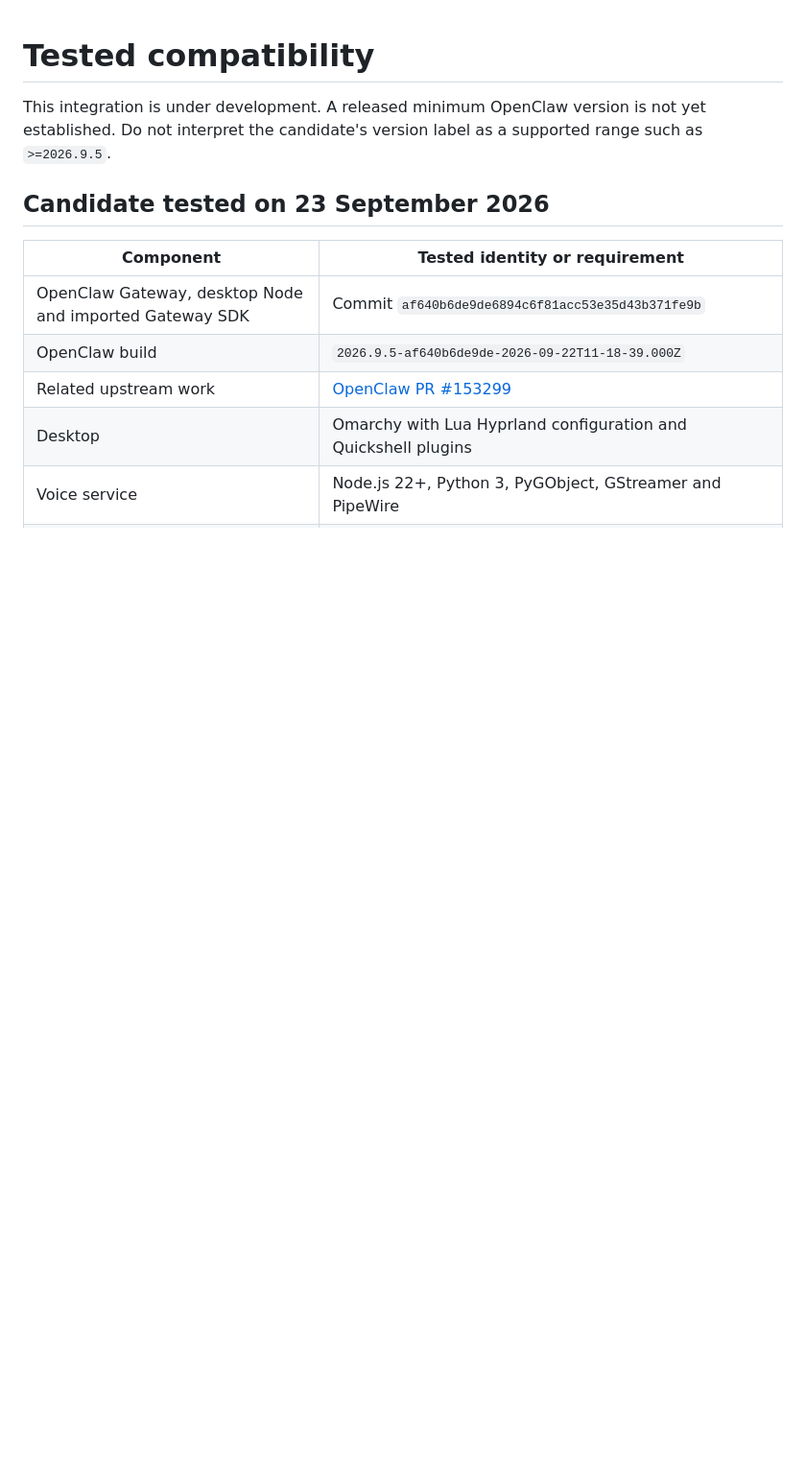
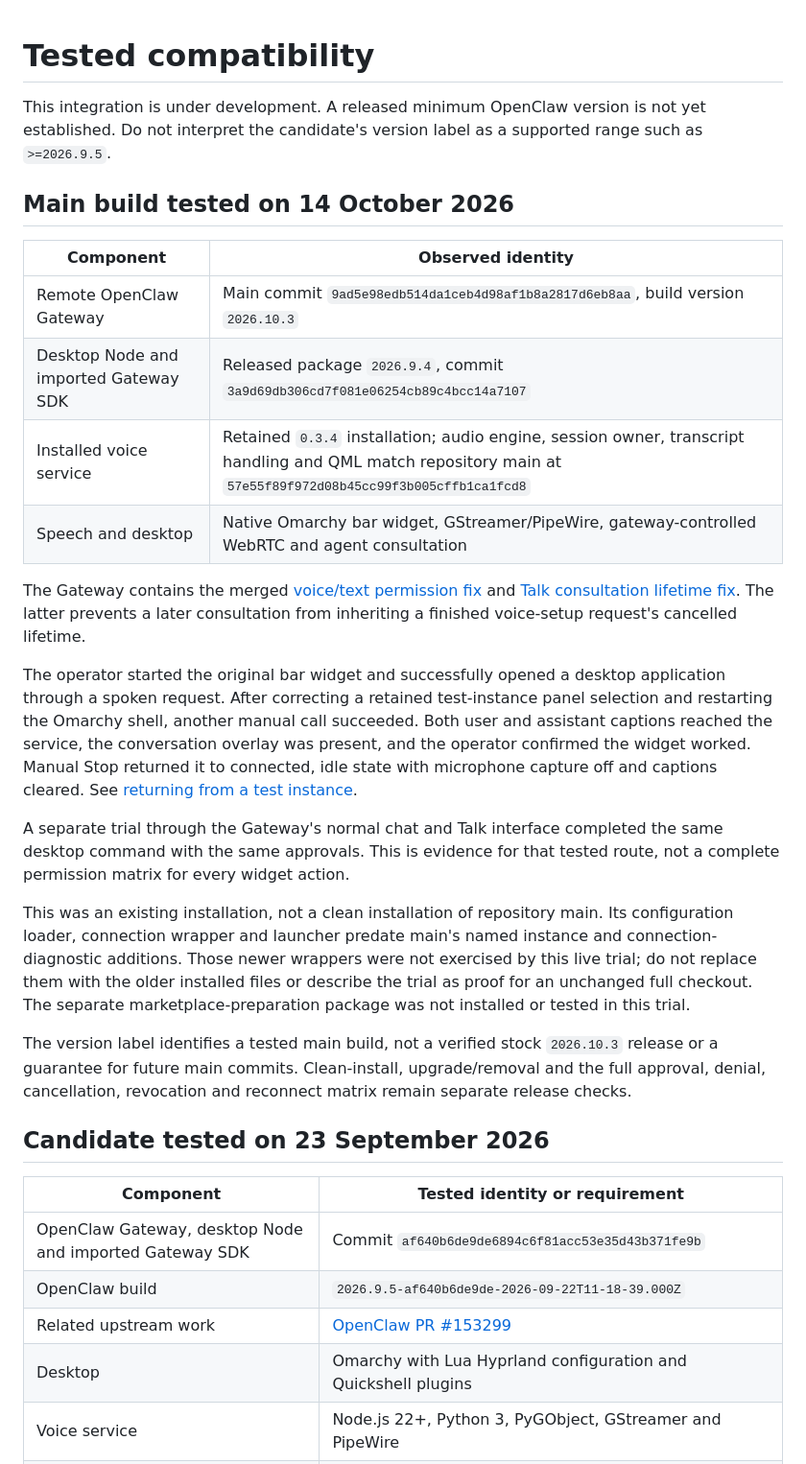
Before and after one commit to brokemac79/omarchy-openclaw-voice, a Markdown page: docs/COMPATIBILITY.md, the part around the change. Shown at 96% size. Rendered like a GitHub page; blank space fills up the shorter version.

```diff
--- a/docs/COMPATIBILITY.md
+++ b/docs/COMPATIBILITY.md
@@ -3,6 +3,44 @@
 This integration is under development. A released minimum OpenClaw version is
 not yet established. Do not interpret the candidate's version label as a
 supported range such as `>=2026.9.5`.
+
+## Main build tested on 14 October 2026
+
+| Component | Observed identity |
+| --- | --- |
+| Remote OpenClaw Gateway | Main commit `9ad5e98edb514da1ceb4d98af1b8a2817d6eb8aa`, build version `2026.10.3` |
+| Desktop Node and imported Gateway SDK | Released package `2026.9.4`, commit `3a9d69db306cd7f081e06254cb89c4bcc14a7107` |
+| Installed voice service | Retained `0.3.4` installation; audio engine, session owner, transcript handling and QML match repository main at `57e55f89f972d08b45cc99f3b005cffb1ca1fcd8` |
+| Speech and desktop | Native Omarchy bar widget, GStreamer/PipeWire, gateway-controlled WebRTC and agent consultation |
+
+The Gateway contains the merged [voice/text permission fix](https://github.com/openclaw/openclaw/pull/159697)
+and [Talk consultation lifetime fix](https://github.com/openclaw/openclaw/pull/170083).
+The latter prevents a later consultation from inheriting a finished voice-setup
+request's cancelled lifetime.
+
+The operator started the original bar widget and successfully opened a desktop
+application through a spoken request. After correcting a retained test-instance
+panel selection and restarting the Omarchy shell, another manual call succeeded.
+Both user and assistant captions reached the service, the conversation overlay
+was present, and the operator confirmed the widget worked. Manual Stop returned
+it to connected, idle state with microphone capture off and captions cleared.
+See [returning from a test instance](INSTANCES.md#returning-from-a-test-instance).
+
+A separate trial through the Gateway's normal chat and Talk interface completed
+the same desktop command with the same approvals. This is evidence for that
+tested route, not a complete permission matrix for every widget action.
+
+This was an existing installation, not a clean installation of repository main.
+Its configuration loader, connection wrapper and launcher predate main's named
+instance and connection-diagnostic additions. Those newer wrappers were not
+exercised by this live trial; do not replace them with the older installed files
+or describe the trial as proof for an unchanged full checkout. The separate
+marketplace-preparation package was not installed or tested in this trial.
+
+The version label identifies a tested main build, not a verified stock
+`2026.10.3` release or a guarantee for future main commits. Clean-install,
+upgrade/removal and the full approval, denial, cancellation, revocation and
+reconnect matrix remain separate release checks.
 
 ## Candidate tested on 23 September 2026
 
```
Also changed, not shown: README.md (+17 -3 lines), docs/INSTANCES.md (+21 -0 lines).
